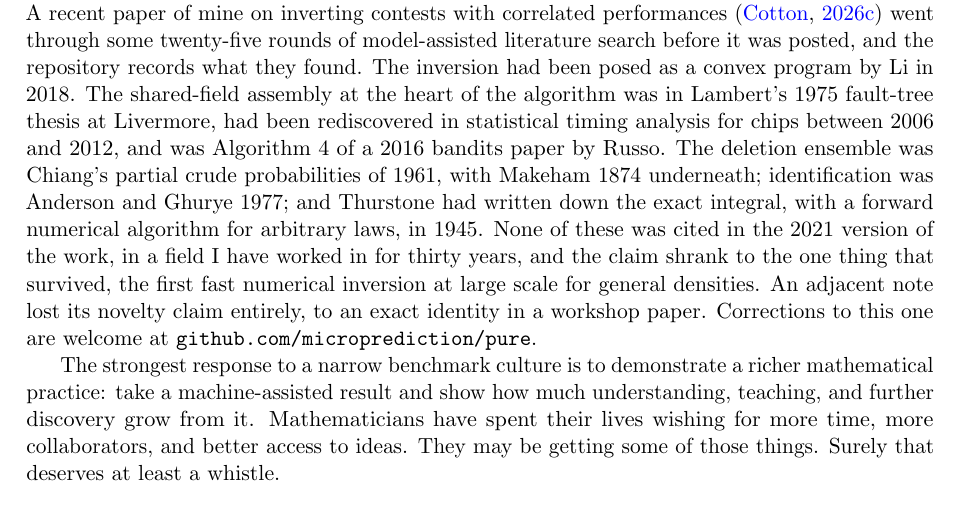
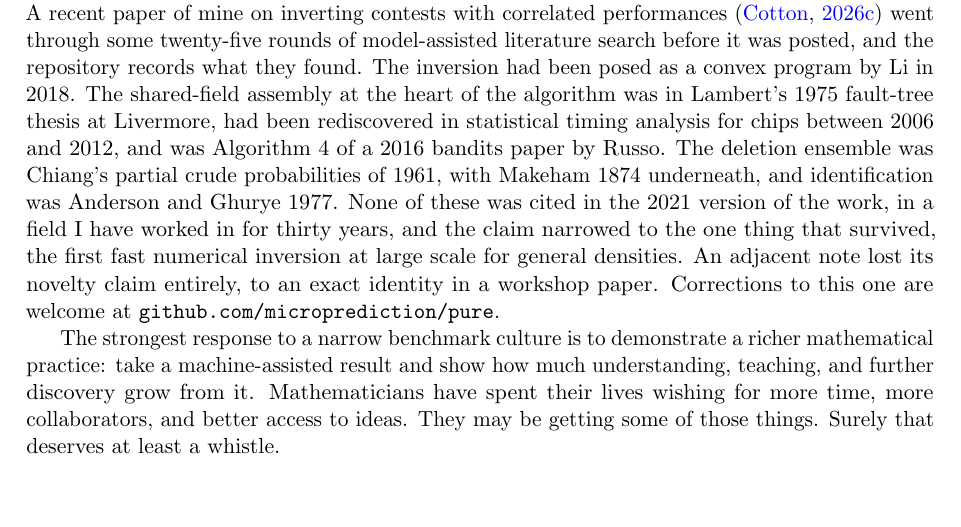
Before and after one commit to microprediction/pure, a LaTeX paper (papers/mathematics-welfare/mathematics-welfare-peter.tex): part of page 13 of 22, cut so that both start at the same text, the shorter picture padded with empty space. Compiled offline with pdfLaTeX.

Commit message:
Drop Thurstone from the prior-art list: the integral was never claimed as new
Co-Authored-By: Claude Fable 5.1 <noreply@anthropic.com>

```diff
--- a/papers/mathematics-welfare/mathematics-welfare-peter.tex
+++ b/papers/mathematics-welfare/mathematics-welfare-peter.tex
@@ -222,7 +222,7 @@ The institutional problems are real. Careers built around priority will need adj
 
 Pure mathematics is a language, and a language should not be scarce. Yet the exchange of mathematical arguments between people who are not professional mathematicians remains rare, and the exchange between professionals moves at the pace of academic publishing, which is glacial. Perhaps one day it will be the norm in online forums to throw proofs and models back and forth the way code is thrown back and forth now, with a model doing the translation on each side.
 
-Arguments sit on a continuum from a vague opinion to a theorem. Moving one along that continuum used to cost a collaborator's month and now costs an afternoon, and moving people along it cannot hurt. The same holds for the humbler task of finding out what is already known. A recent paper of mine on inverting contests with correlated performances \citep{cotton2026contests} went through some twenty-five rounds of model-assisted literature search before it was posted, and the repository records what they found. The inversion had been posed as a convex program by Li in 2018. The shared-field assembly at the heart of the algorithm was in Lambert's 1975 fault-tree thesis at Livermore, had been rediscovered in statistical timing analysis for chips between 2006 and 2012, and was Algorithm 4 of a 2016 bandits paper by Russo. The deletion ensemble was Chiang's partial crude probabilities of 1961, with Makeham 1874 underneath; identification was Anderson and Ghurye 1977; and Thurstone had written down the exact integral, with a forward numerical algorithm for arbitrary laws, in 1945. None of these was cited in the 2021 version of the work, in a field I have worked in for thirty years, and the claim shrank to the one thing that survived, the first fast numerical inversion at large scale for general densities. An adjacent note lost its novelty claim entirely, to an exact identity in a workshop paper. Corrections to this one are welcome at \texttt{github.com/microprediction/pure}.
+Arguments sit on a continuum from a vague opinion to a theorem. Moving one along that continuum used to cost a collaborator's month and now costs an afternoon, and moving people along it cannot hurt. The same holds for the humbler task of finding out what is already known. A recent paper of mine on inverting contests with correlated performances \citep{cotton2026contests} went through some twenty-five rounds of model-assisted literature search before it was posted, and the repository records what they found. The inversion had been posed as a convex program by Li in 2018. The shared-field assembly at the heart of the algorithm was in Lambert's 1975 fault-tree thesis at Livermore, had been rediscovered in statistical timing analysis for chips between 2006 and 2012, and was Algorithm 4 of a 2016 bandits paper by Russo. The deletion ensemble was Chiang's partial crude probabilities of 1961, with Makeham 1874 underneath, and identification was Anderson and Ghurye 1977. None of these was cited in the 2021 version of the work, in a field I have worked in for thirty years, and the claim narrowed to the one thing that survived, the first fast numerical inversion at large scale for general densities. An adjacent note lost its novelty claim entirely, to an exact identity in a workshop paper. Corrections to this one are welcome at \texttt{github.com/microprediction/pure}.
 
 The strongest response to a narrow benchmark culture is to demonstrate a richer mathematical practice: take a machine-assisted result and show how much understanding, teaching, and further discovery grow from it. Mathematicians have spent their lives wishing for more time, more collaborators, and better access to ideas. They may be getting some of those things. Surely that deserves at least a whistle.
 
```
Also changed, not shown: papers/mathematics-welfare/mathematics-welfare.tex (+1 -1 lines), docs/mathematics-welfare.pdf.
